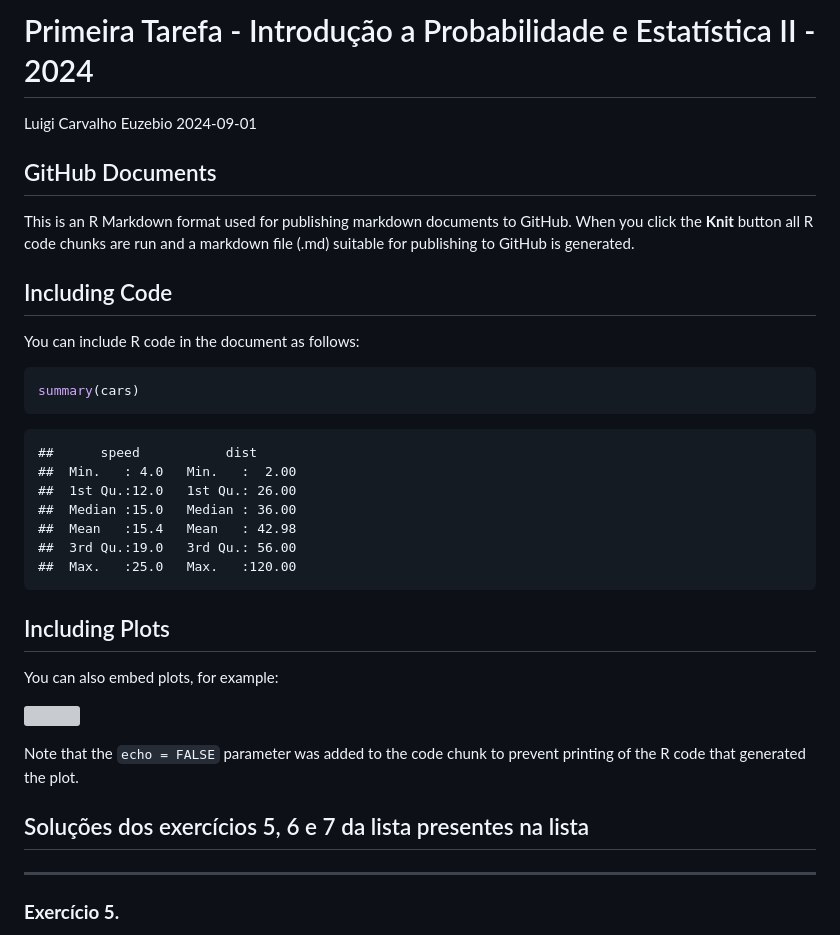
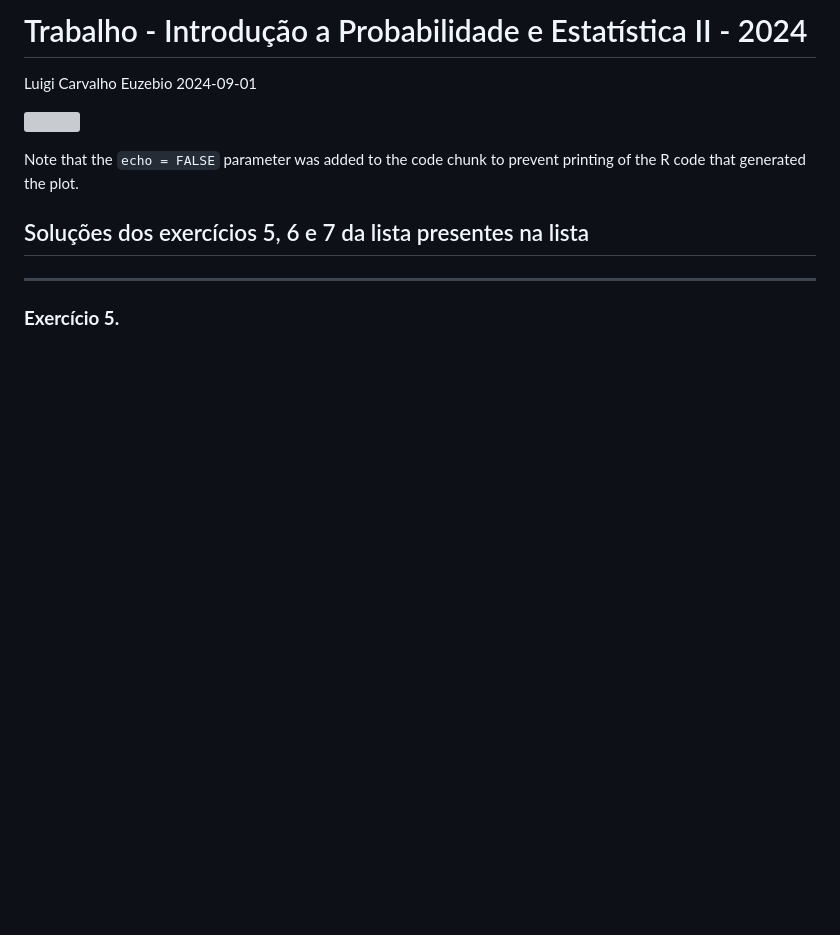
Before and after one commit to Luigiceuzebio/Matematica_e_Python, a Markdown page: Trabalho_Introdução_a_Probabilidade_II/Prob-II.md, the part around the change. Rendered like a GitHub page; blank space fills up the shorter version; grey boxes are pictures that could not be loaded.

````diff
--- a/Trabalho_Introdução_a_Probabilidade_II/Prob-II.md
+++ b/Trabalho_Introdução_a_Probabilidade_II/Prob-II.md
@@ -1,33 +1,7 @@
-Primeira Tarefa - Introdução a Probabilidade e Estatística II - 2024
+Trabalho - Introdução a Probabilidade e Estatística II - 2024
 ================
 Luigi Carvalho Euzebio
 2024-09-01
-
-## GitHub Documents
-
-This is an R Markdown format used for publishing markdown documents to
-GitHub. When you click the **Knit** button all R code chunks are run and
-a markdown file (.md) suitable for publishing to GitHub is generated.
-
-## Including Code
-
-You can include R code in the document as follows:
-
-``` r
-summary(cars)
-```
-
-    ##      speed           dist
-    ##  Min.   : 4.0   Min.   :  2.00
-    ##  1st Qu.:12.0   1st Qu.: 26.00
-    ##  Median :15.0   Median : 36.00
-    ##  Mean   :15.4   Mean   : 42.98
-    ##  3rd Qu.:19.0   3rd Qu.: 56.00
-    ##  Max.   :25.0   Max.   :120.00
-
-## Including Plots
-
-You can also embed plots, for example:
 
 ![](Prob-II_files/figure-gfm/pressure-1.png)<!-- -->
 
````
